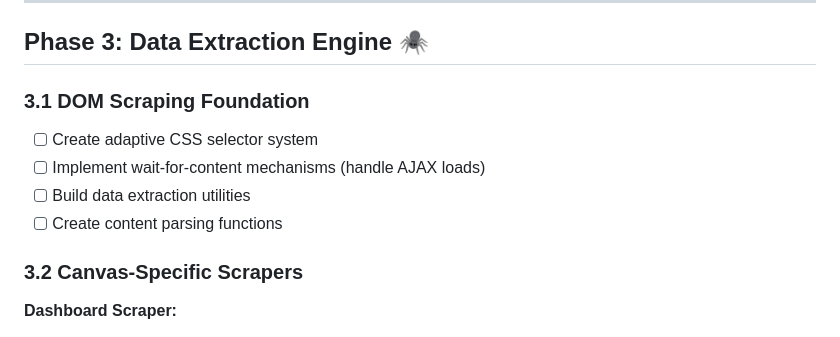
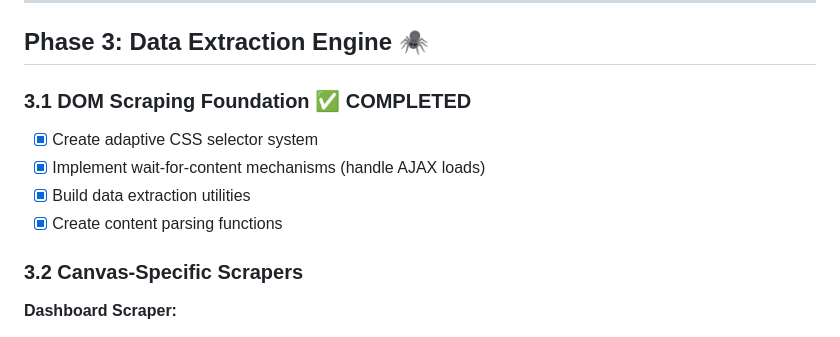
Before and after one commit to theo-snoey/Canvas-Chrome-Extension, a Markdown page: scope.md, the part around the change. Rendered like a GitHub page.

Commit message:
Mark Phase 3.1 as completed in scope.md

```diff
--- a/scope.md
+++ b/scope.md
@@ -59,11 +59,11 @@ Canvas-chr-ext/
 
 ## **Phase 3: Data Extraction Engine** 🕷️
 
-### **3.1 DOM Scraping Foundation**
-- [ ] Create adaptive CSS selector system
-- [ ] Implement wait-for-content mechanisms (handle AJAX loads)
-- [ ] Build data extraction utilities
-- [ ] Create content parsing functions
+### **3.1 DOM Scraping Foundation** ✅ **COMPLETED**
+- [x] Create adaptive CSS selector system
+- [x] Implement wait-for-content mechanisms (handle AJAX loads)
+- [x] Build data extraction utilities
+- [x] Create content parsing functions
 
 ### **3.2 Canvas-Specific Scrapers**
 **Dashboard Scraper:**
```
